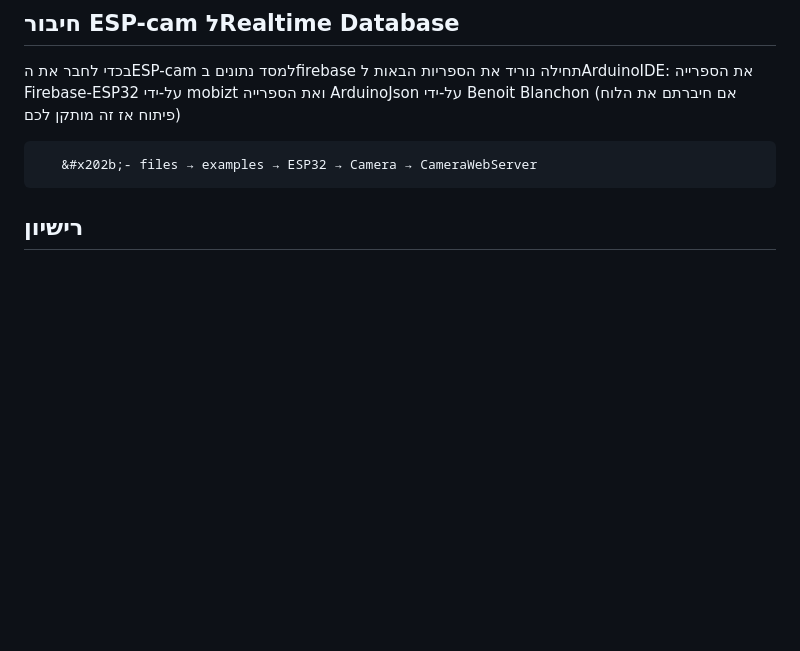
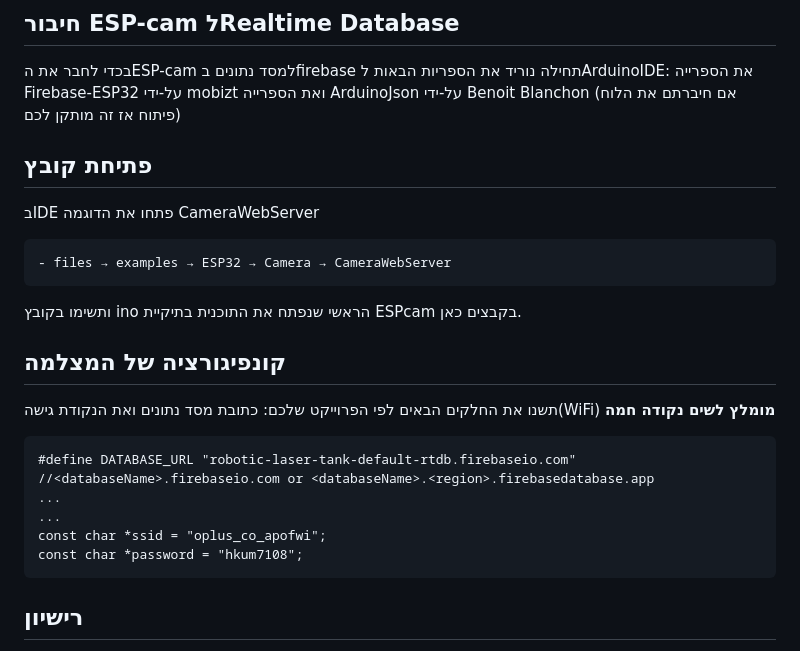
Before and after one commit to idofurst/ESP32_IOT_OS, a Markdown page: README.md, the part around the change. Drawn GitHub-style; blank space fills up the shorter version.

````diff
--- a/README.md
+++ b/README.md
@@ -210,10 +210,25 @@ Core 1 (Application CPU):
 את הספרייה Firebase-ESP32 על-ידי mobizt
 ואת הספרייה ArduinoJson על-ידי Benoit Blanchon (אם חיברתם את הלוח פיתוח אז זה מותקן לכם)
 
+## פתיחת קובץ
+בIDE פתחו את הדוגמה CameraWebServer
+```
+- files → examples → ESP32 → Camera → CameraWebServer
+```
+ ותשימו בקובץ ino הראשי שנפתח את התוכנית בתיקיית ESPcam בקבצים כאן.
 
+
+## קונפיגורציה של המצלמה
+תשנו את החלקים הבאים לפי הפרוייקט שלכם:
+כתובת מסד נתונים ואת הנקודת גישה(WiFi) **מומלץ לשים נקודה חמה**
 ```
-   &#x202b;- files → examples → ESP32 → Camera → CameraWebServer
+#define DATABASE_URL "robotic-laser-tank-default-rtdb.firebaseio.com" //<databaseName>.firebaseio.com or <databaseName>.<region>.firebasedatabase.app
+...
+...
+const char *ssid = "oplus_co_apofwi";
+const char *password = "hkum7108";
 ```
+
 
 ## רישיון
 
````
